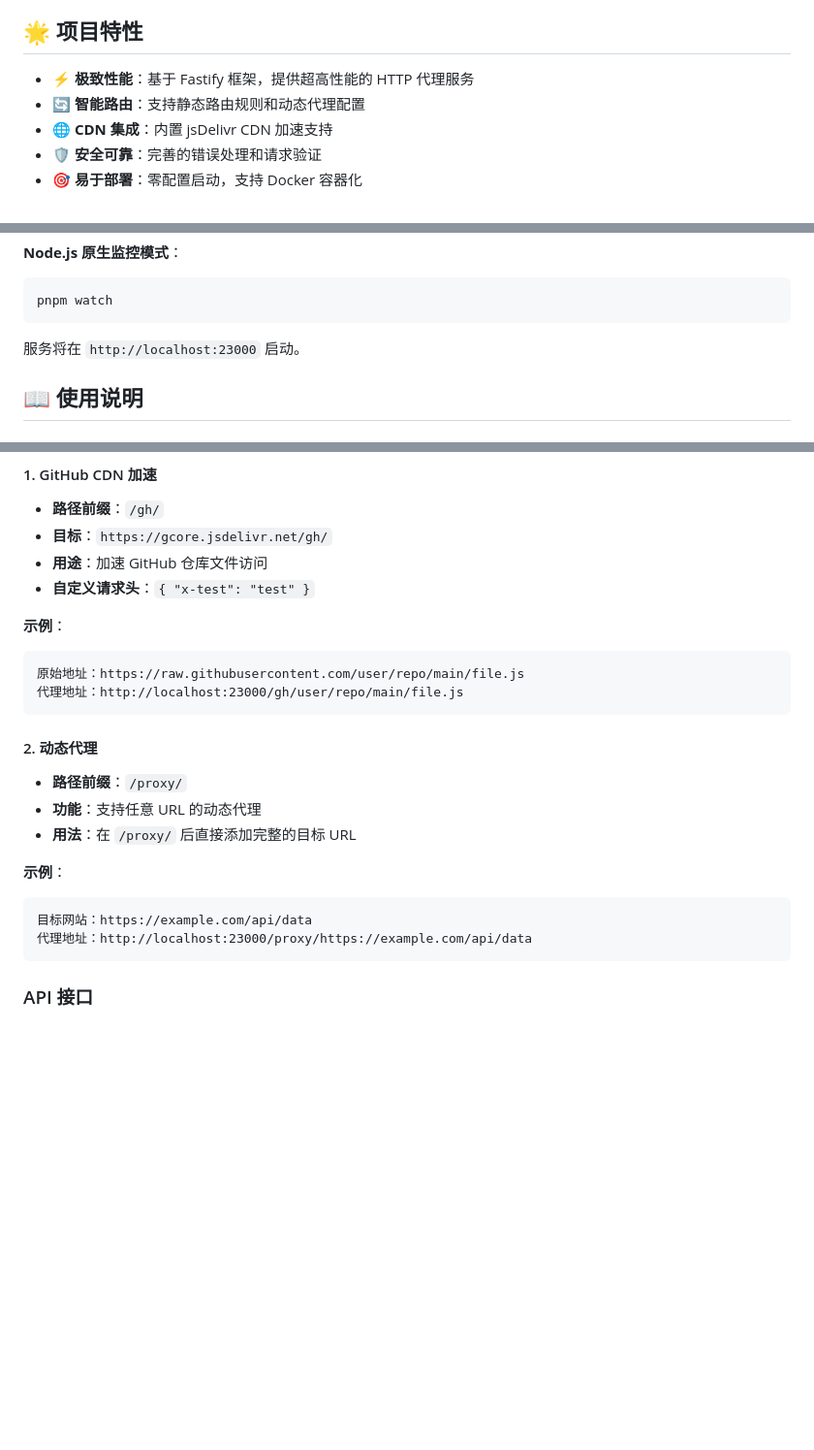
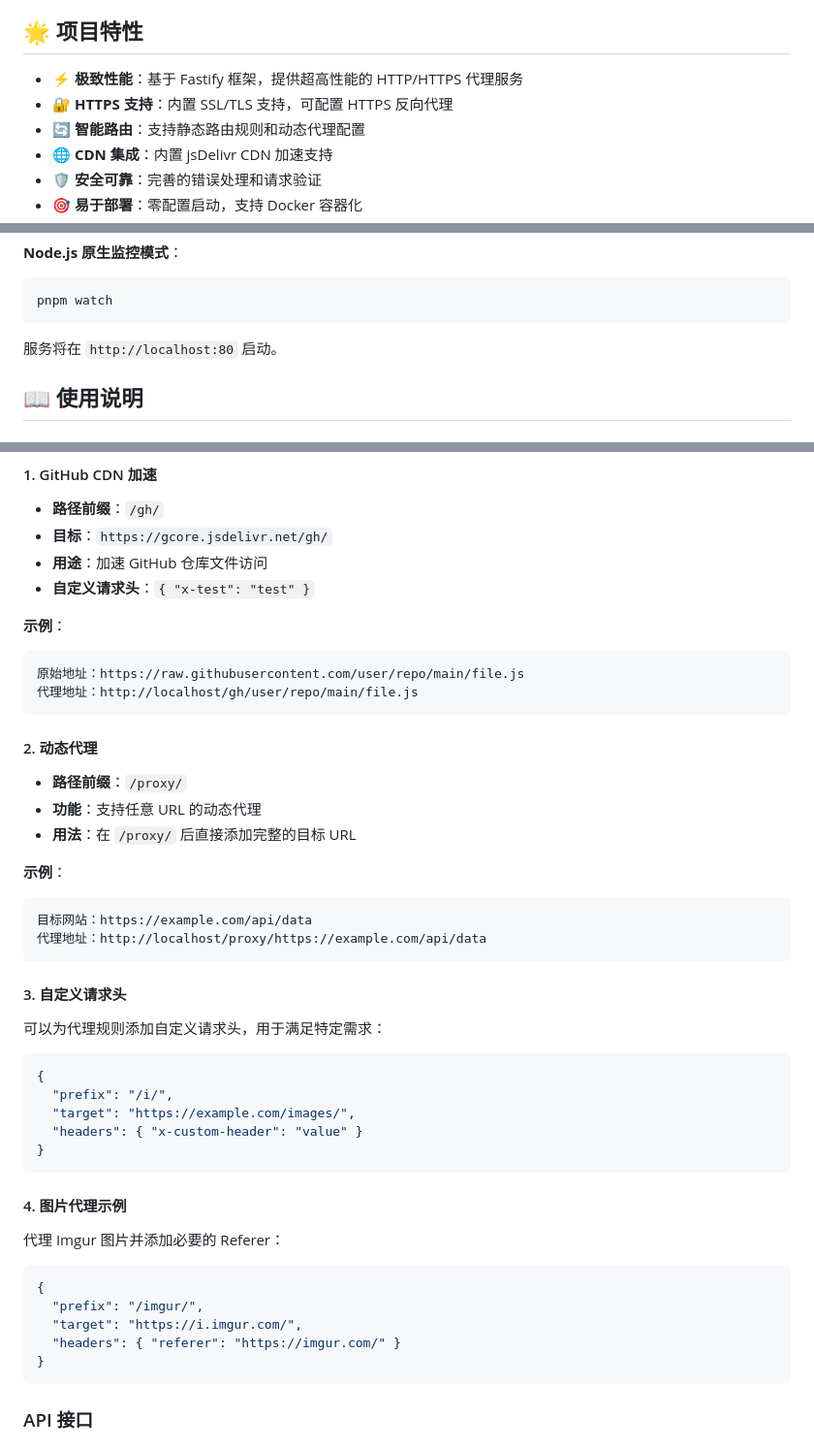
Before and after one commit to OuOumm/fastify-proxy, a Markdown page: README.md, 3 parts joined by grey strips. Shown at 97% size. Drawn GitHub-style; blank space fills up the shorter version.

````diff
--- a/README.md
+++ b/README.md
@@ -8,7 +8,8 @@
 
 ## 🌟 项目特性
 
-- ⚡ **极致性能**：基于 Fastify 框架，提供超高性能的 HTTP 代理服务
+- ⚡ **极致性能**：基于 Fastify 框架，提供超高性能的 HTTP/HTTPS 代理服务
+- 🔐 **HTTPS 支持**：内置 SSL/TLS 支持，可配置 HTTPS 反向代理
 - 🔄 **智能路由**：支持静态路由规则和动态代理配置
 - 🌐 **CDN 集成**：内置 jsDelivr CDN 加速支持
 - 🛡️ **安全可靠**：完善的错误处理和请求验证
@@ -70,7 +71,7 @@ pnpm start
 pnpm watch
 ```
 
-服务将在 `http://localhost:23000` 启动。
+服务将在 `http://localhost:80` 启动。
 
 ## 📖 使用说明
 
@@ -87,7 +88,7 @@ pnpm watch
 **示例**：
 ```
 原始地址：https://raw.githubusercontent.com/user/repo/main/file.js
-代理地址：http://localhost:23000/gh/user/repo/main/file.js
+代理地址：http://localhost/gh/user/repo/main/file.js
 ```
 
 #### 2. 动态代理
@@ -98,7 +99,31 @@ pnpm watch
 **示例**：
 ```
 目标网站：https://example.com/api/data
-代理地址：http://localhost:23000/proxy/https://example.com/api/data
+代理地址：http://localhost/proxy/https://example.com/api/data
+```
+
+#### 3. 自定义请求头
+
+可以为代理规则添加自定义请求头，用于满足特定需求：
+
+```json
+{
+  "prefix": "/i/",
+  "target": "https://example.com/images/",
+  "headers": { "x-custom-header": "value" }
+}
+```
+
+#### 4. 图片代理示例
+
+代理 Imgur 图片并添加必要的 Referer：
+
+```json
+{
+  "prefix": "/imgur/",
+  "target": "https://i.imgur.com/",
+  "headers": { "referer": "https://imgur.com/" }
+}
 ```
 
 ### API 接口
````
Also changed, not shown: other parts of README.md (+48 -5 lines).
